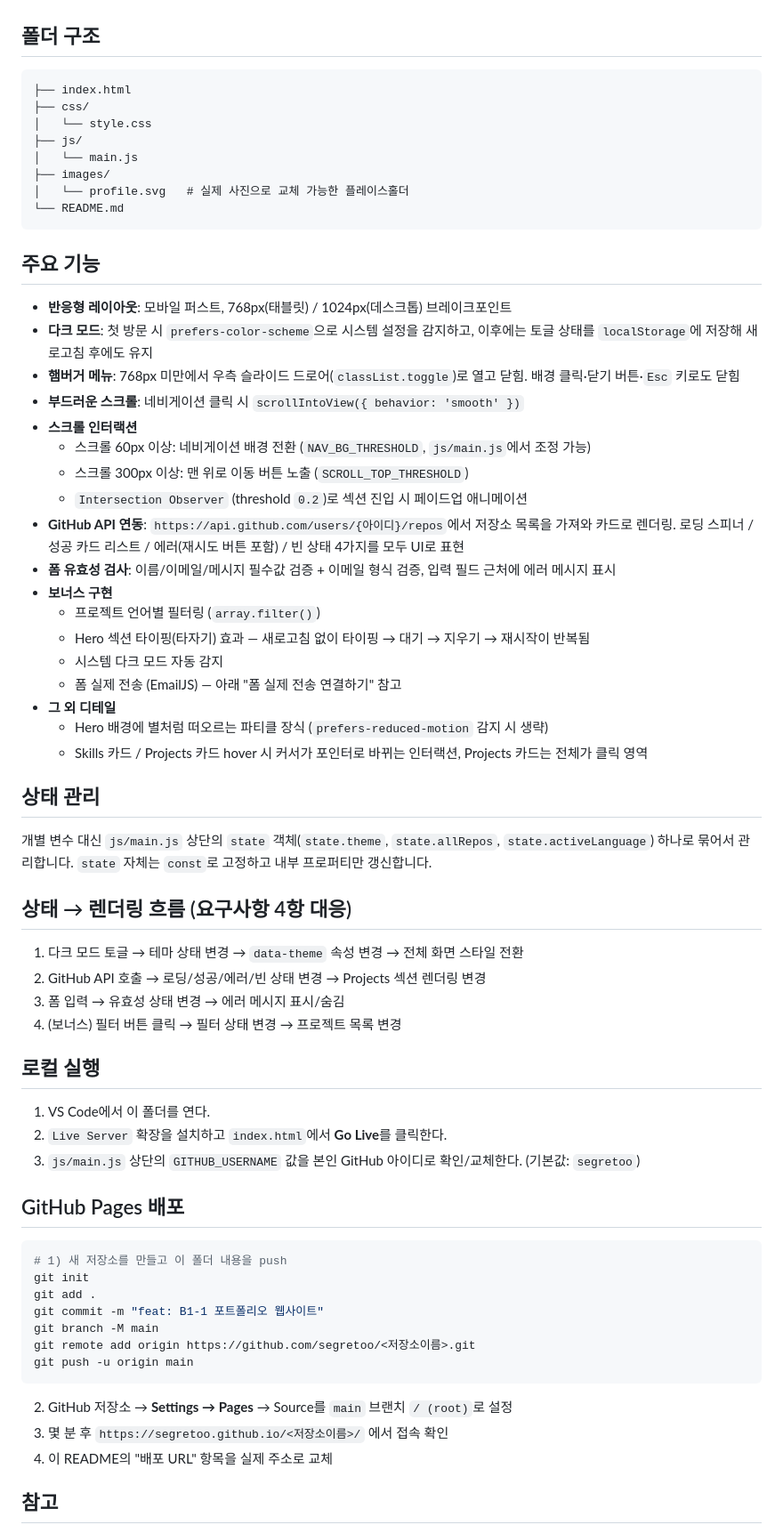
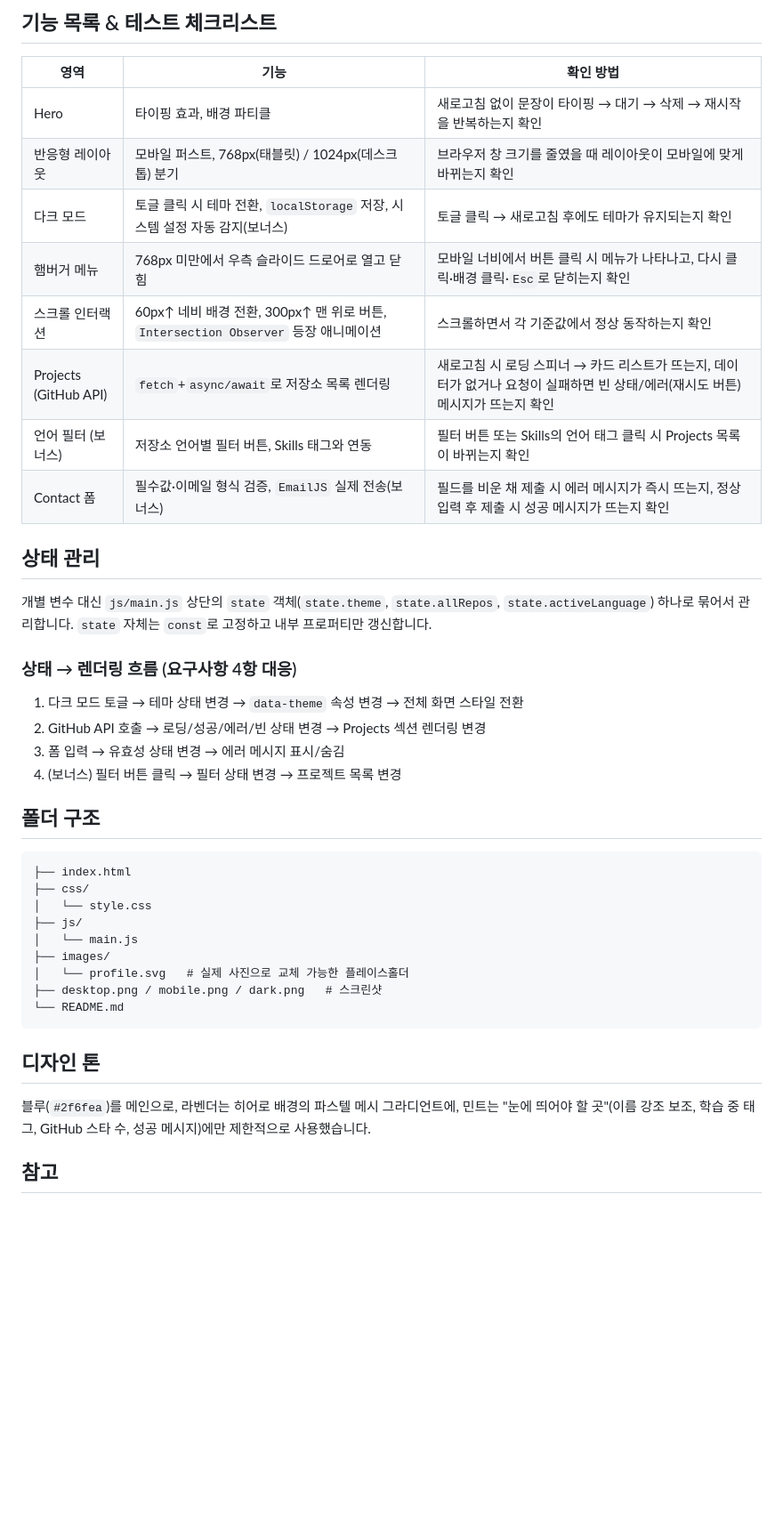
Before and after one commit to segretoo/codyssey-b1-1, a Markdown page: README.md, the part around one of its changes. Shown at 89% size. GitHub-like rendering; blank space fills up the shorter version.

Commit message:
docs: README 정리 및 스크린샷 추가

````diff
--- a/README.md
+++ b/README.md
@@ -25,3 +45,23 @@ HTML5, CSS3(Flexbox, Grid, CSS 변수: 색상·폰트·간격), Vanilla JavaScri
+## 기능 목록 & 테스트 체크리스트
+| 영역 | 기능 | 확인 방법 |
+|---|---|---|
+| Hero | 타이핑 효과, 배경 파티클 | 새로고침 없이 문장이 타이핑 → 대기 → 삭제 → 재시작을 반복하는지 확인 |
+| 반응형 레이아웃 | 모바일 퍼스트, 768px(태블릿) / 1024px(데스크톱) 분기 | 브라우저 창 크기를 줄였을 때 레이아웃이 모바일에 맞게 바뀌는지 확인 |
+| 다크 모드 | 토글 클릭 시 테마 전환, `localStorage` 저장, 시스템 설정 자동 감지(보너스) | 토글 클릭 → 새로고침 후에도 테마가 유지되는지 확인 |
+| 햄버거 메뉴 | 768px 미만에서 우측 슬라이드 드로어로 열고 닫힘 | 모바일 너비에서 버튼 클릭 시 메뉴가 나타나고, 다시 클릭·배경 클릭·`Esc`로 닫히는지 확인 |
+| 스크롤 인터랙션 | 60px↑ 네비 배경 전환, 300px↑ 맨 위로 버튼, `Intersection Observer` 등장 애니메이션 | 스크롤하면서 각 기준값에서 정상 동작하는지 확인 |
+| Projects (GitHub API) | `fetch`+`async/await`로 저장소 목록 렌더링 | 새로고침 시 로딩 스피너 → 카드 리스트가 뜨는지, 데이터가 없거나 요청이 실패하면 빈 상태/에러(재시도 버튼) 메시지가 뜨는지 확인 |
+| 언어 필터 (보너스) | 저장소 언어별 필터 버튼, Skills 태그와 연동 | 필터 버튼 또는 Skills의 언어 태그 클릭 시 Projects 목록이 바뀌는지 확인 |
+| Contact 폼 | 필수값·이메일 형식 검증, `EmailJS` 실제 전송(보너스) | 필드를 비운 채 제출 시 에러 메시지가 즉시 뜨는지, 정상 입력 후 제출 시 성공 메시지가 뜨는지 확인 |
+
+## 상태 관리
+개별 변수 대신 `js/main.js` 상단의 `state` 객체(`state.theme`, `state.allRepos`, `state.activeLanguage`) 하나로 묶어서 관리합니다. `state` 자체는 `const`로 고정하고 내부 프로퍼티만 갱신합니다.
+
+### 상태 → 렌더링 흐름 (요구사항 4항 대응)
+1. 다크 모드 토글 → 테마 상태 변경 → `data-theme` 속성 변경 → 전체 화면 스타일 전환
+2. GitHub API 호출 → 로딩/성공/에러/빈 상태 변경 → Projects 섹션 렌더링 변경
+3. 폼 입력 → 유효성 상태 변경 → 에러 메시지 표시/숨김
+4. (보너스) 필터 버튼 클릭 → 필터 상태 변경 → 프로젝트 목록 변경
 
 ## 폴더 구조
 ```
@@ -32,56 +72,12 @@ HTML5, CSS3(Flexbox, Grid, CSS 변수: 색상·폰트·간격), Vanilla JavaScri
 │   └── main.js
 ├── images/
 │   └── profile.svg   # 실제 사진으로 교체 가능한 플레이스홀더
+├── desktop.png / mobile.png / dark.png   # 스크린샷
 └── README.md
 ```
 
-## 주요 기능
-- **반응형 레이아웃**: 모바일 퍼스트, 768px(태블릿) / 1024px(데스크톱) 브레이크포인트
-- **다크 모드**: 첫 방문 시 `prefers-color-scheme`으로 시스템 설정을 감지하고, 이후에는 토글 상태를 `localStorage`에 저장해 새로고침 후에도 유지
-- **햄버거 메뉴**: 768px 미만에서 우측 슬라이드 드로어(`classList.toggle`)로 열고 닫힘. 배경 클릭·닫기 버튼·`Esc` 키로도 닫힘
-- **부드러운 스크롤**: 네비게이션 클릭 시 `scrollIntoView({ behavior: 'smooth' })`
-- **스크롤 인터랙션**
-  - 스크롤 60px 이상: 네비게이션 배경 전환 (`NAV_BG_THRESHOLD`, `js/main.js`에서 조정 가능)
-  - 스크롤 300px 이상: 맨 위로 이동 버튼 노출 (`SCROLL_TOP_THRESHOLD`)
-  - `Intersection Observer` (threshold `0.2`)로 섹션 진입 시 페이드업 애니메이션
-- **GitHub API 연동**: `https://api.github.com/users/{아이디}/repos`에서 저장소 목록을 가져와 카드로 렌더링. 로딩 스피너 / 성공 카드 리스트 / 에러(재시도 버튼 포함) / 빈 상태 4가지를 모두 UI로 표현
-- **폼 유효성 검사**: 이름/이메일/메시지 필수값 검증 + 이메일 형식 검증, 입력 필드 근처에 에러 메시지 표시
-- **보너스 구현**
-  - 프로젝트 언어별 필터링 (`array.filter()`)
-  - Hero 섹션 타이핑(타자기) 효과 — 새로고침 없이 타이핑 → 대기 → 지우기 → 재시작이 반복됨
-  - 시스템 다크 모드 자동 감지
-  - 폼 실제 전송 (EmailJS) — 아래 "폼 실제 전송 연결하기" 참고
-- **그 외 디테일**
-  - Hero 배경에 별처럼 떠오르는 파티클 장식 (`prefers-reduced-motion` 감지 시 생략)
-  - Skills 카드 / Projects 카드 hover 시 커서가 포인터로 바뀌는 인터랙션, Projects 카드는 전체가 클릭 영역
-
-## 상태 관리
-개별 변수 대신 `js/main.js` 상단의 `state` 객체(`state.theme`, `state.allRepos`, `state.activeLanguage`) 하나로 묶어서 관리합니다. `state` 자체는 `const`로 고정하고 내부 프로퍼티만 갱신합니다.
-
-## 상태 → 렌더링 흐름 (요구사항 4항 대응)
-1. 다크 모드 토글 → 테마 상태 변경 → `data-theme` 속성 변경 → 전체 화면 스타일 전환
-2. GitHub API 호출 → 로딩/성공/에러/빈 상태 변경 → Projects 섹션 렌더링 변경
-3. 폼 입력 → 유효성 상태 변경 → 에러 메시지 표시/숨김
-4. (보너스) 필터 버튼 클릭 → 필터 상태 변경 → 프로젝트 목록 변경
-
-## 로컬 실행
-1. VS Code에서 이 폴더를 연다.
-2. `Live Server` 확장을 설치하고 `index.html`에서 **Go Live**를 클릭한다.
-3. `js/main.js` 상단의 `GITHUB_USERNAME` 값을 본인 GitHub 아이디로 확인/교체한다. (기본값: `segretoo`)
-
-## GitHub Pages 배포
-```bash
-# 1) 새 저장소를 만들고 이 폴더 내용을 push
-git init
-git add .
-git commit -m "feat: B1-1 포트폴리오 웹사이트"
-git branch -M main
-git remote add origin https://github.com/segretoo/<저장소이름>.git
-git push -u origin main
-```
-2) GitHub 저장소 → **Settings → Pages** → Source를 `main` 브랜치 `/ (root)`로 설정
-3) 몇 분 후 `https://segretoo.github.io/<저장소이름>/` 에서 접속 확인
-4) 이 README의 "배포 URL" 항목을 실제 주소로 교체
+## 디자인 톤
+블루(`#2f6fea`)를 메인으로, 라벤더는 히어로 배경의 파스텔 메시 그라디언트에, 민트는 "눈에 띄어야 할 곳"(이름 강조 보조, 학습 중 태그, GitHub 스타 수, 성공 메시지)에만 제한적으로 사용했습니다.
 
 ## 참고
 - `images/profile.svg`는 실제 프로필 사진이 없을 때를 위한 이니셜 아바타입니다. 실제 사진으로 교체하려면 같은 파일명(`images/profile.svg` → 예: `profile.jpg`)으로 넣고 `index.html`의 `<img src>` 경로만 바꿔주면 됩니다.
````
Also changed, not shown: other parts of README.md (+40 -12 lines), dark.png (added), desktop.png (added), mobile.png (added).
